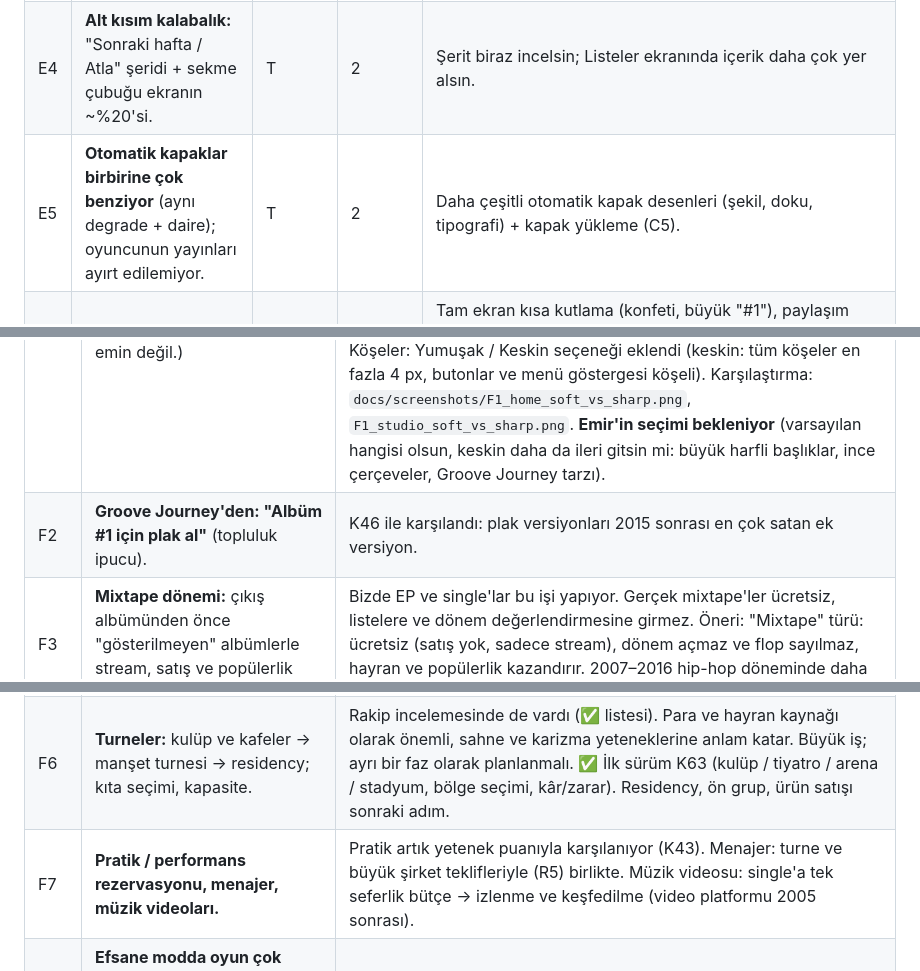
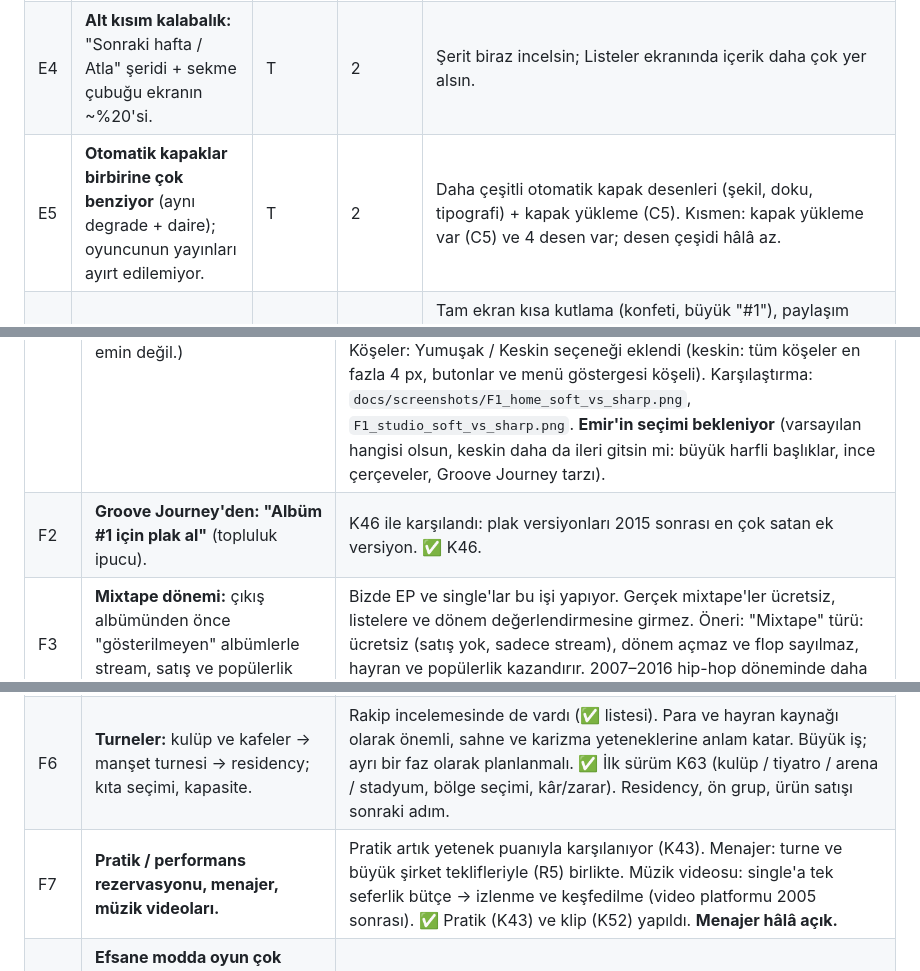
Before and after one commit to emirkilictis/Music-career-sim, a Markdown page: docs/feedback.md, 3 parts joined by grey strips. GitHub-like rendering.

```diff
--- a/docs/feedback.md
+++ b/docs/feedback.md
@@ -51,7 +51,7 @@ Kaynak: **E** = Emir'in notu, **T** = Claude'un test oyunu. Öncelik: **1** = ö
 | E2 | **Stüdyo ekranında 21 tür çipi ekranı kaplıyor**; asıl kararlar (prodüktör, söz yazarı, bütçe) ve "Yaz" düğmesi aşağıda kalıyor. | T | 1 ✅ | Ana tür hazır seçili gelsin, "+ tür ekle" küçük bir pencere açsın. Ekip seçimi kart olsun (beceri çubuğu, ücret, kilitliyse "X hayran gerekli"). Maliyet ve tahmini kalite aralığı "Yaz" düğmesinin yanında sabit dursun. **Yapıldı:** tür, prodüktör ve söz yazarı tek satırlık seçimler; listeler alttan açılan pencerede (beceri çubuğu, ücret, "X hayran gerekli"); şarkı adı küçük ve en altta (`screenshots/05_studio.png`, `05b_producer_picker.png`). |
 | E3 | **İsim ve avatar iki kez görünüyor** (üst çubuk + kahraman kartı). | T | 2 ✅ | E1 ile birlikte: üst çubukta sadece hafta ve para. **Yapıldı:** büyük kahraman kartı kalktı; isim ve avatar sadece üst çubukta. |
 | E4 | **Alt kısım kalabalık:** "Sonraki hafta / Atla" şeridi + sekme çubuğu ekranın ~%20'si. | T | 2 | Şerit biraz incelsin; Listeler ekranında içerik daha çok yer alsın. |
-| E5 | **Otomatik kapaklar birbirine çok benziyor** (aynı degrade + daire); oyuncunun yayınları ayırt edilemiyor. | T | 2 | Daha çeşitli otomatik kapak desenleri (şekil, doku, tipografi) + kapak yükleme (C5). |
+| E5 | **Otomatik kapaklar birbirine çok benziyor** (aynı degrade + daire); oyuncunun yayınları ayırt edilemiyor. | T | 2 | Daha çeşitli otomatik kapak desenleri (şekil, doku, tipografi) + kapak yükleme (C5). Kısmen: kapak yükleme var (C5) ve 4 desen var; desen çeşidi hâlâ az. |
 | E6 | **Kutlama anları yok.** #1, ilk liste girişi, sertifika gibi büyük anlar sadece bir alt pencere. | T | 2 ✅ | Tam ekran kısa kutlama (konfeti, büyük "#1"), paylaşım kartı (R1) ile birlikte. **Yapıldı:** bir yayının bir listede ilk kez #1 olması ve kariyerin ilk liste girişi tam ekran kutlama (konfeti) ile geliyor; üzerinde paylaşılabilir kart var: kapak, sıra, şarkı, sanatçı, liste, hafta, mod. "Paylaş" kartı görsel olarak telefonun paylaşım menüsüne gönderir (R1'in ilk adımı). (`screenshots/24_celebration_no1.png`, `25_celebration_first_chart.png`) |
 | E7 | **Sayılar bağlamsız.** "Ünlülük %30" ne demek, artıyor mu azalıyor mu belli değil. | T | 2 | Değişim okları ve kısa açıklama ("i"): ne işe yarar, nasıl artar. |
 | E8 | **Yazı ağırlığı her yerde çok kalın** (w800–w900); başlık ile içerik ayrışmıyor. | T | 3 | Tipografi ölçeğini sadeleştirmek: başlıklar kalın, içerik normal. |
@@ -64,10 +64,10 @@ Kaynak: **E** = Emir'in notu, **T** = Claude'un test oyunu. Öncelik: **1** = ö
 | # | Fikir | Claude'un düşüncesi |
 |---|---|---|
 | F1 | **Arayüz yumuşak değil de biraz keskin mi olsun?** (Emir emin değil.) | Şu an her şey çok yuvarlak (kartlar 22–28 px köşe, hap şeklinde butonlar), bu da "oyuncak / pastel" hissi veriyor. Öneri: tamamen sert değil, **yarı keskin**: kart köşeleri 22 → 10–12 px, butonlar hap yerine 10 px köşeli dikdörtgen, ilerleme çubukları düz uçlu, listeler (chart) zaten dergi gibi keskin, onlar kalsın. Ayarlar'a "Köşe stili: Yumuşak / Keskin" eklenebilir; tema gibi tek yerden değişir (palette'te radius token'ı). Önce iki ekranı yan yana gösterip Emir'e seçtirmek en iyisi. Ayarlar → Köşeler: Yumuşak / Keskin seçeneği eklendi (keskin: tüm köşeler en fazla 4 px, butonlar ve menü göstergesi köşeli). Karşılaştırma: `docs/screenshots/F1_home_soft_vs_sharp.png`, `F1_studio_soft_vs_sharp.png`. **Emir'in seçimi bekleniyor** (varsayılan hangisi olsun, keskin daha da ileri gitsin mi: büyük harfli başlıklar, ince çerçeveler, Groove Journey tarzı). |
-| F2 | **Groove Journey'den: "Albüm #1 için plak al"** (topluluk ipucu). | K46 ile karşılandı: plak versiyonları 2015 sonrası en çok satan ek versiyon. |
+| F2 | **Groove Journey'den: "Albüm #1 için plak al"** (topluluk ipucu). | K46 ile karşılandı: plak versiyonları 2015 sonrası en çok satan ek versiyon. ✅ K46. |
 | F3 | **Mixtape dönemi:** çıkış albümünden önce "gösterilmeyen" albümlerle stream, satış ve popülerlik toplamak. | Bizde EP ve single'lar bu işi yapıyor. Gerçek mixtape'ler ücretsiz, listelere ve dönem değerlendirmesine girmez. Öneri: "Mixtape" türü: ücretsiz (satış yok, sadece stream), dönem açmaz ve flop sayılmaz, hayran ve popülerlik kazandırır. 2007–2016 hip-hop döneminde daha güçlü. ✅ K62. |
 | F4 | **Seviye sistemi (Level 0–9):** yeni özellikler seviyeyle açılıyor. | Biz kilitleri hayran sayısına bağladık (K39). Seviye yerine "kilometre taşları" daha doğal olabilir: ilk liste girişi, ilk #1, 1M hayran… her biri bir şey açar (ör. turne, menajer, eleştirmen puanı). ✅ K61: 17 kilometre taşı, her biri yetenek puanı verir; kilit açma turne gelince eklenecek. |
 | F5 ✅ | **Eleştirmen puanları (Stitchfork benzeri):** albüme 0–10 puan ve yorum. | Güzel fikir, çünkü kalite görünmez bir sayı ve oyuncu bunu ilk kez "dışarıdan" görür. Kendi kurgusal dergimiz (ör. "Pitchwork") albüm çıkınca puan ve tek cümlelik yorum versin; yüksek puan biraz satış ve prestij getirsin. Paylaşım kartına da girer. **Yapıldı (K55).** |
 | F6 | **Turneler:** kulüp ve kafeler → manşet turnesi → residency; kıta seçimi, kapasite. | Rakip incelemesinde de vardı (✅ listesi). Para ve hayran kaynağı olarak önemli, sahne ve karizma yeteneklerine anlam katar. Büyük iş; ayrı bir faz olarak planlanmalı. ✅ İlk sürüm K63 (kulüp / tiyatro / arena / stadyum, bölge seçimi, kâr/zarar). Residency, ön grup, ürün satışı sonraki adım. |
-| F7 | **Pratik / performans rezervasyonu, menajer, müzik videoları.** | Pratik artık yetenek puanıyla karşılanıyor (K43). Menajer: turne ve büyük şirket teklifleriyle (R5) birlikte. Müzik videosu: single'a tek seferlik bütçe → izlenme ve keşfedilme (video platformu 2005 sonrası). |
+| F7 | **Pratik / performans rezervasyonu, menajer, müzik videoları.** | Pratik artık yetenek puanıyla karşılanıyor (K43). Menajer: turne ve büyük şirket teklifleriyle (R5) birlikte. Müzik videosu: single'a tek seferlik bütçe → izlenme ve keşfedilme (video platformu 2005 sonrası). ✅ Pratik (K43) ve klip (K52) yapıldı. **Menajer hâlâ açık.** |
 | F8 ✅ | **Efsane modda oyun çok kolay: ilk albüm floplasa bile sonradan payola (yoğun / küresel kampanya) basıp smash yapılabiliyor.** (Emir sonradan düzeltti: bu Efsane moddaydı; Efsane mod bilerek kolay bir güç fantezisi, Gerçekçi/Normal mod için bir sorun gözlenmedi.) Fikir: ilk şirket küçük, fazla payola gücü olmasın; oyunda daha büyük plak şirketleri olsun, oyuncu şirket değiştirebilsin; her şirketin kabul şartları ve gücü farklı. | Kolaylık Efsane moda özgü, o mod bilerek böyle; ama şirket sistemi her modda derinlik katar (Efsane modda şartlar gevşek olabilir). Öneri: 4–5 kurgusal şirket (bağımsız, küçük, orta, büyük, dev). Her birinin **promosyon tavanı** (hangi kampanyaları açabildiği ve ne kadar etkili olduğu: küçük şirket radyo/playlist'e az ulaşır), **avans**, **telif payı** (büyük şirket daha çok para verir ama gelirin büyük kısmını alır) ve **kabul şartı** (hayran sayısı, son dönem sonucu, liste geçmişi) olur. Sözleşme X albümlük; bitince teklifler gelir ya da oyuncu başvurur. Flop sonrası büyük şirket seni almaz, küçük şirketin payolası da sınırlı olur; dönüş daha zor ve anlamlı olur. Bağımsız kalmak: düşük ulaşım ama gelirin tamamı oyuncuda. Rakip incelemesindeki R5 (büyük şirket teklifleri) ve T18 ile birleşir. Ayrı bir faz olarak tasarlanmalı. **Yapıldı (K54).** |
```
Also changed, not shown: other parts of docs/feedback.md (+7 -7 lines).
